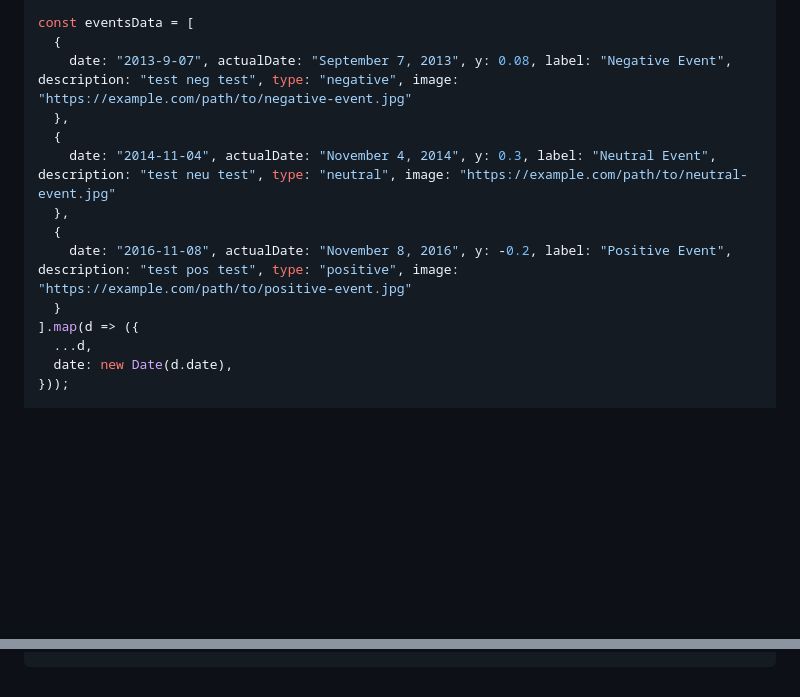
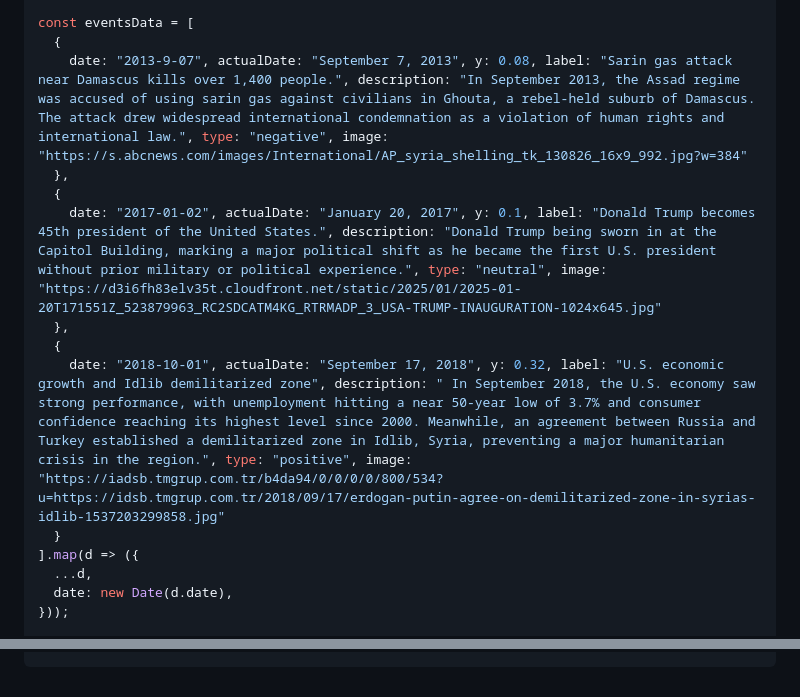
Before and after one commit to cpreston123/readingtheroom, a Markdown page: src/index.md, 2 parts joined by grey strips. Drawn GitHub-style; blank space fills up the shorter version.

Commit message:
improved event panel UI, added some events

```diff
--- a/src/index.md
+++ b/src/index.md
@@ -111,13 +111,13 @@ async function getApprovalData() {
 
 const eventsData = [
   {
-    date: "2013-9-07", actualDate: "September 7, 2013", y: 0.08, label: "Negative Event", description: "test neg test", type: "negative", image: "https://example.com/path/to/negative-event.jpg"
+    date: "2013-9-07", actualDate: "September 7, 2013", y: 0.08, label: "Sarin gas attack near Damascus kills over 1,400 people.", description: "In September 2013, the Assad regime was accused of using sarin gas against civilians in Ghouta, a rebel-held suburb of Damascus. The attack drew widespread international condemnation as a violation of human rights and international law.", type: "negative", image: "https://s.abcnews.com/images/International/AP_syria_shelling_tk_130826_16x9_992.jpg?w=384"
   },
   {
-    date: "2014-11-04", actualDate: "November 4, 2014", y: 0.3, label: "Neutral Event", description: "test neu test", type: "neutral", image: "https://example.com/path/to/neutral-event.jpg"
+    date: "2017-01-02", actualDate: "January 20, 2017", y: 0.1, label: "Donald Trump becomes 45th president of the United States.", description: "Donald Trump being sworn in at the Capitol Building, marking a major political shift as he became the first U.S. president without prior military or political experience.", type: "neutral", image: "https://d3i6fh83elv35t.cloudfront.net/static/2025/01/2025-01-20T171551Z_523879963_RC2SDCATM4KG_RTRMADP_3_USA-TRUMP-INAUGURATION-1024x645.jpg"
   },
   {
-    date: "2016-11-08", actualDate: "November 8, 2016", y: -0.2, label: "Positive Event", description: "test pos test", type: "positive", image: "https://example.com/path/to/positive-event.jpg"
+    date: "2018-10-01", actualDate: "September 17, 2018", y: 0.32, label: "U.S. economic growth and Idlib demilitarized zone", description: " In September 2018, the U.S. economy saw strong performance, with unemployment hitting a near 50-year low of 3.7% and consumer confidence reaching its highest level since 2000. Meanwhile, an agreement between Russia and Turkey established a demilitarized zone in Idlib, Syria, preventing a major humanitarian crisis in the region.", type: "positive", image: "https://iadsb.tmgrup.com.tr/b4da94/0/0/0/0/800/534?u=https://idsb.tmgrup.com.tr/2018/09/17/erdogan-putin-agree-on-demilitarized-zone-in-syrias-idlib-1537203299858.jpg"
   }
 ].map(d => ({
   ...d,
@@ -384,0 +416,47 @@ async function tweetScatterPlot() {
+.close-button:hover {
+  background:rgb(212, 212, 212);
+  color: #333;
+}
+
+#event-title {
+  margin: 0;
+  font-size: 1.5rem;
+  color: #333;
+
+}
+
+.event-type-badge {
+  display: inline-block;
+  padding: 4px 8px;
+  border-radius: 4px;
+  font-size: 0.8rem;
+  font-weight: bold;
+  text-transform: uppercase;
+}
+
+.event-date {
+  color: #666;
+  font-size: 0.9rem;
+  margin-bottom: 20px;
+}
+
+.event-info {
+  margin: 20px;
+}
+
+.event-image {
+  width: 100%;
+  height: 100%;
+  object-fit: cover;
+  transition: transform 0.3s ease;
+}
+
+.event-image:hover {
+  transform: scale(1.03);
+}
+
+.event-description{
+  color: black;
+}
+
+</style>
```
Also changed, not shown: other parts of src/index.md (+41 -10 lines).
